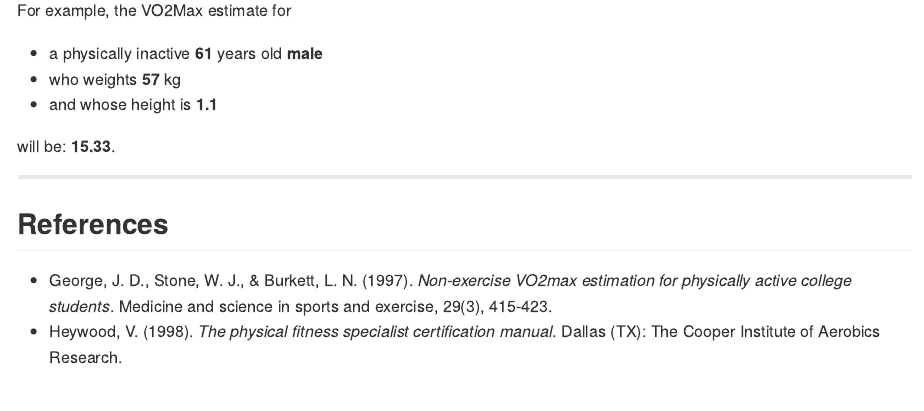
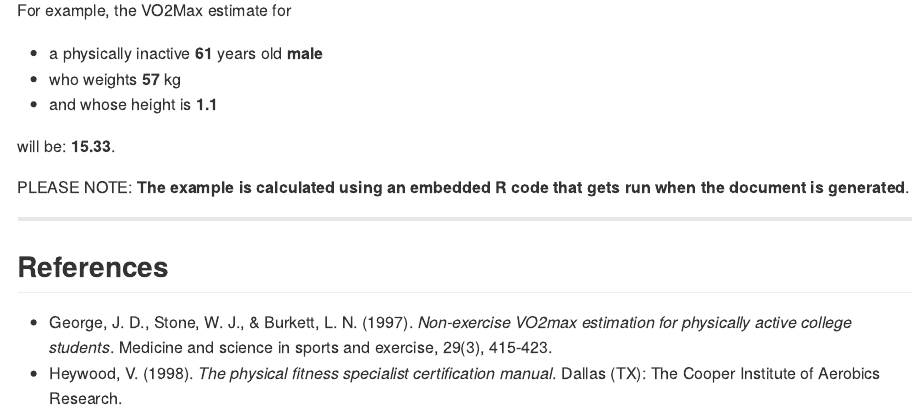
Before and after one commit to gianluca78/vo2maxSlides, an R Markdown document (index.Rmd): the page in a window 1100 px wide, from 560 px down. The pictures show the output file index.md that the author committed with the source, drawn offline in the style of GitHub.

Commit message:
edited the example slide

```diff
--- a/index.Rmd
+++ b/index.Rmd
@@ -65,6 +65,8 @@ For example, the VO2Max estimate for
 
 will be: __`r vo2max`__.
 
+PLEASE NOTE: __The example is calculated using an embedded R code that gets run when the document is generated__.
+
 ---
 ##  References
 
```
Also changed, not shown: index.html, index.md.
